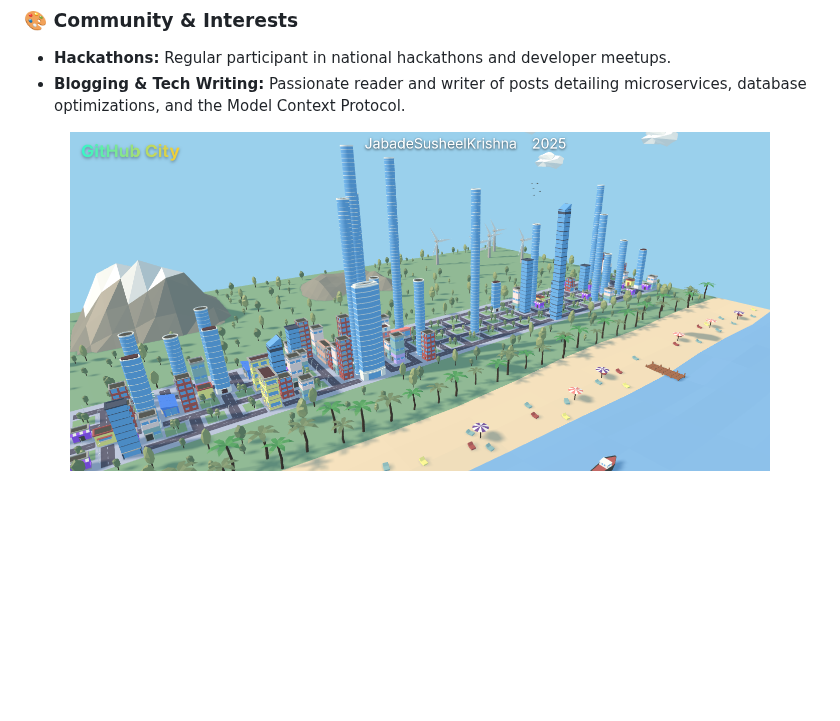
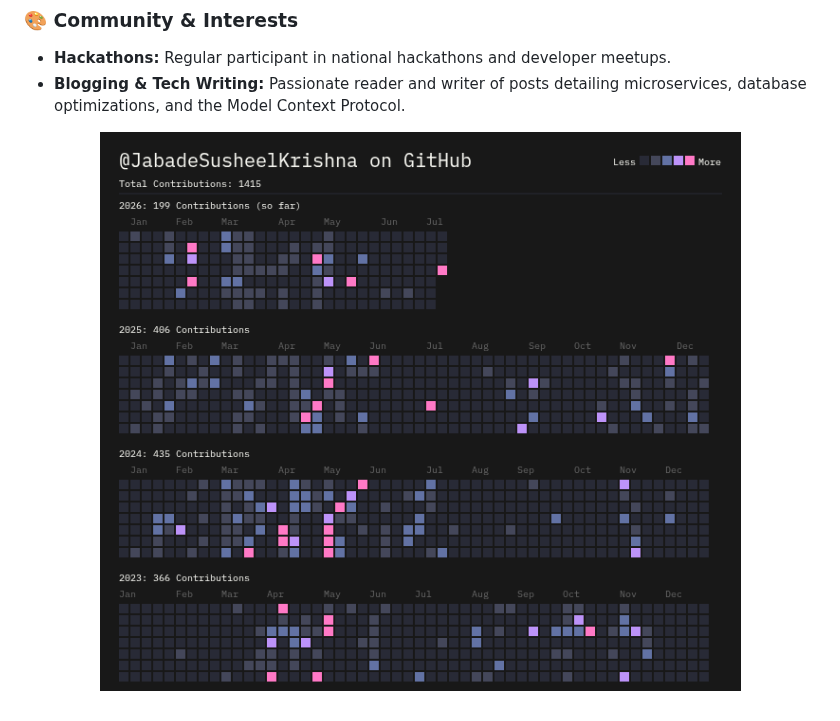
Before and after one commit to JabadeSusheelKrishna/JabadeSusheelKrishna, a Markdown page: README.md, the part around the change. Drawn GitHub-style; blank space fills up the shorter version.

```diff
--- a/README.md
+++ b/README.md
@@ -167,5 +167,5 @@ I am a final-year Computer Science undergraduate student at the **International
 - **Blogging & Tech Writing:** Passionate reader and writer of posts detailing microservices, database optimizations, and the Model Context Protocol.
 
 <p align="center">
-  <img src="./githubcity.png" alt="GitHub City Visualization" width="700" />
+  <img src="./contributions.png" alt="GitHub City Visualization" width="700" />
 </p>
```
